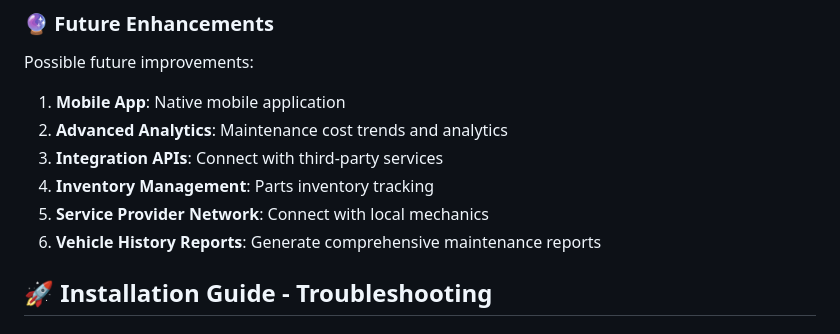
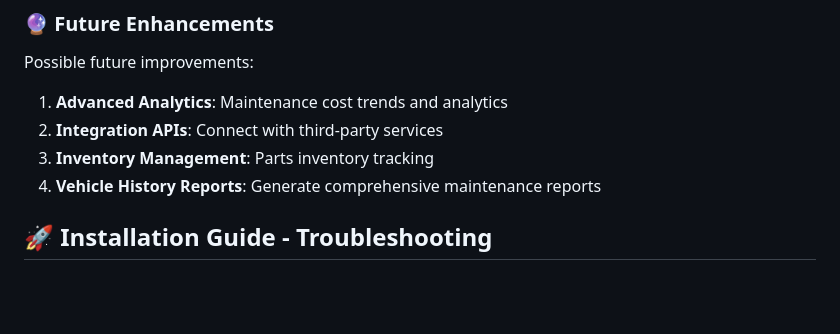
Before and after one commit to jlleongarcia/wheeler-keeper, a Markdown page: README.md, the part around the change. Drawn GitHub-style; blank space fills up the shorter version.

```diff
--- a/README.md
+++ b/README.md
@@ -248,12 +248,10 @@ The application is production-ready with:
 
 ### 🔮 **Future Enhancements**
 Possible future improvements:
-1. **Mobile App**: Native mobile application
-2. **Advanced Analytics**: Maintenance cost trends and analytics
-3. **Integration APIs**: Connect with third-party services
-4. **Inventory Management**: Parts inventory tracking
-5. **Service Provider Network**: Connect with local mechanics
-6. **Vehicle History Reports**: Generate comprehensive maintenance reports
+1. **Advanced Analytics**: Maintenance cost trends and analytics
+2. **Integration APIs**: Connect with third-party services
+3. **Inventory Management**: Parts inventory tracking
+4. **Vehicle History Reports**: Generate comprehensive maintenance reports
 
 ## 🚀 Installation Guide - Troubleshooting
 
```
